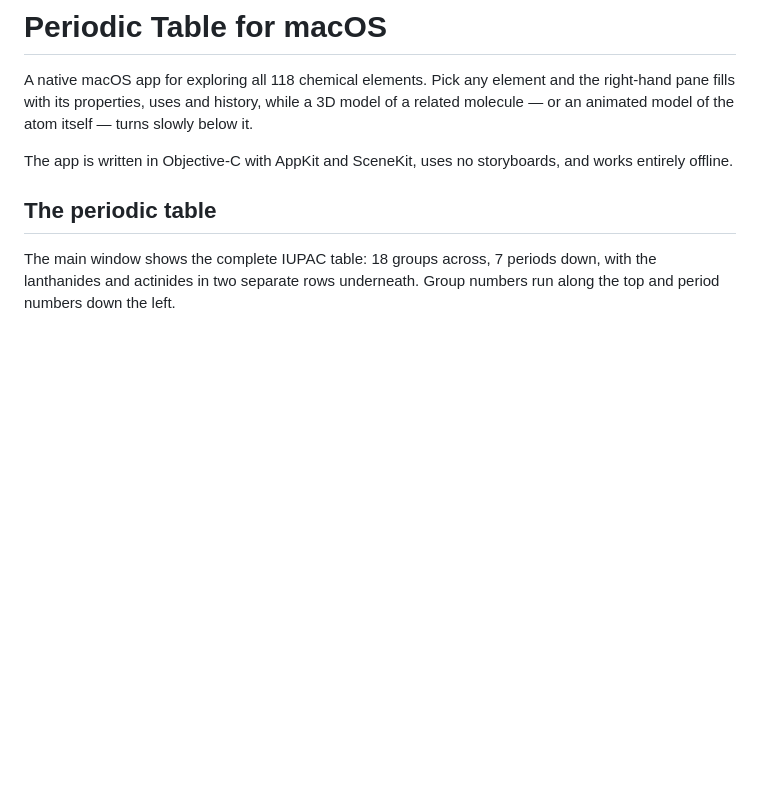
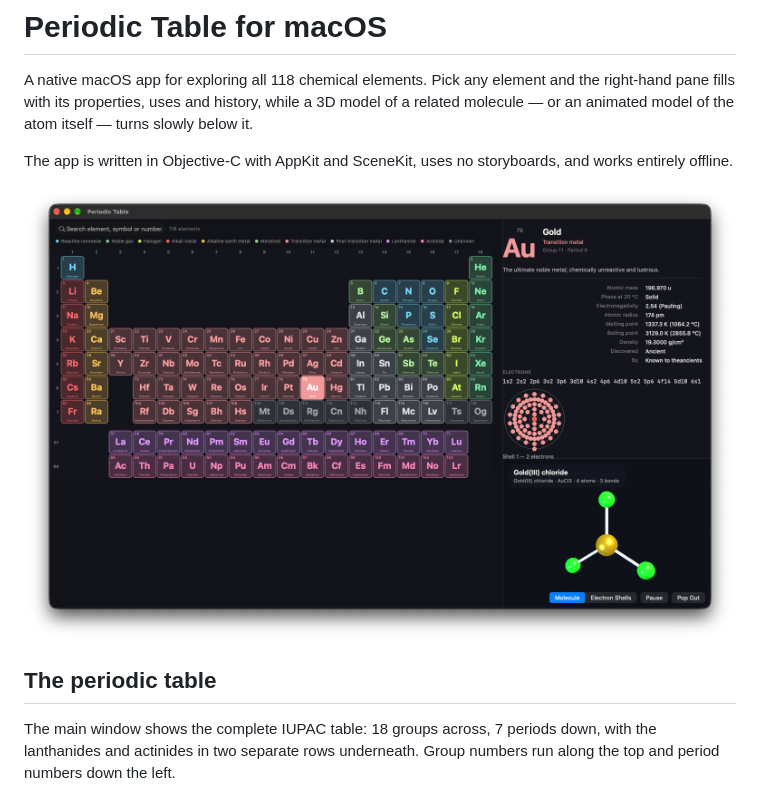
Before and after one commit to sergiomtzlosa/periodic-table, a Markdown page: README.md, the part around the change. Drawn GitHub-style; pictures changed too: preview.png (added); blank space fills up the shorter version.

```diff
--- a/README.md
+++ b/README.md
@@ -6,6 +6,8 @@ animated model of the atom itself — turns slowly below it.
 
 The app is written in Objective-C with AppKit and SceneKit, uses no storyboards, and works
 entirely offline.
+
+![Periodic table preview](preview.png)
 
 ## The periodic table
 
```
